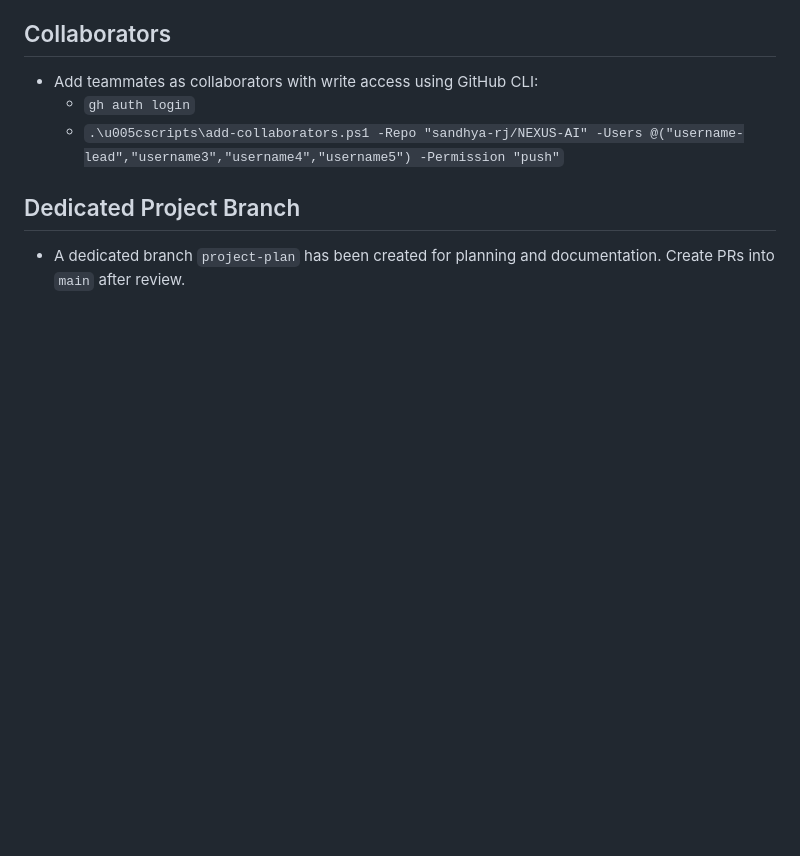
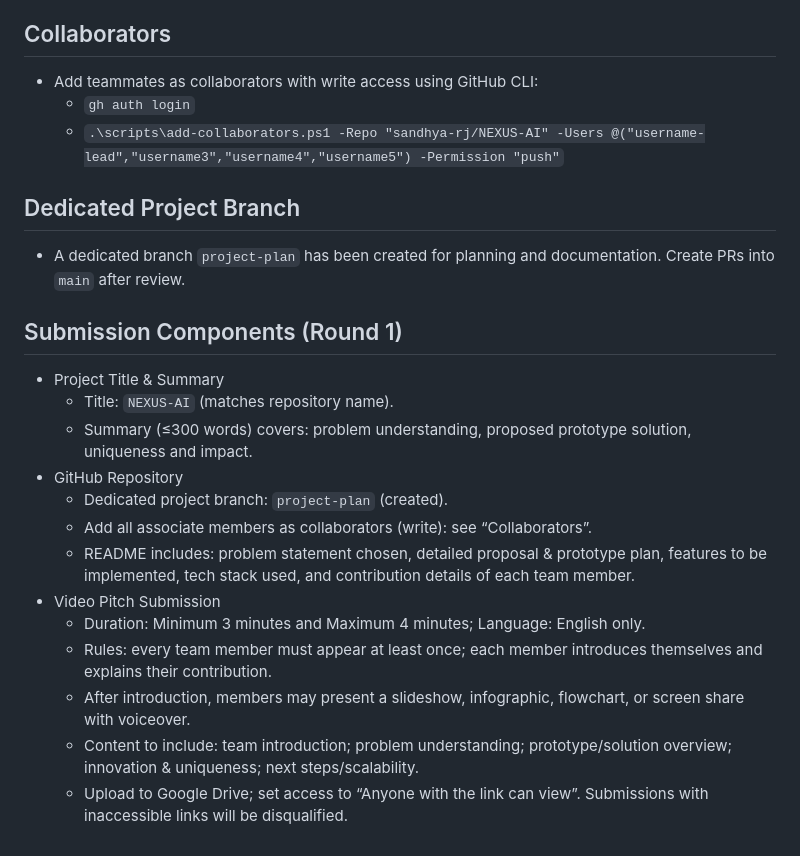
Before and after one commit to sandhya-rj/NEXUS-AI, a Markdown page: README.md, the part around the change. GitHub-like rendering; blank space fills up the shorter version.

Commit message:
docs: add Round 1 submission checklist and fix collaborator script path

```diff
--- a/README.md
+++ b/README.md
@@ -179,8 +179,24 @@ Update GitHub handles and contributions via PRs on the `project-plan` branch.
 
 - Add teammates as collaborators with write access using GitHub CLI:
   - `gh auth login`
-  - `.\u005cscripts\add-collaborators.ps1 -Repo "sandhya-rj/NEXUS-AI" -Users @("username-lead","username3","username4","username5") -Permission "push"`
+  - `.\scripts\add-collaborators.ps1 -Repo "sandhya-rj/NEXUS-AI" -Users @("username-lead","username3","username4","username5") -Permission "push"`
 
 ## Dedicated Project Branch
 
 - A dedicated branch `project-plan` has been created for planning and documentation. Create PRs into `main` after review.
+
+## Submission Components (Round 1)
+
+- Project Title & Summary
+  - Title: `NEXUS-AI` (matches repository name).
+  - Summary (≤300 words) covers: problem understanding, proposed prototype solution, uniqueness and impact.
+- GitHub Repository
+  - Dedicated project branch: `project-plan` (created).
+  - Add all associate members as collaborators (write): see “Collaborators”.
+  - README includes: problem statement chosen, detailed proposal & prototype plan, features to be implemented, tech stack used, and contribution details of each team member.
+- Video Pitch Submission
+  - Duration: Minimum 3 minutes and Maximum 4 minutes; Language: English only.
+  - Rules: every team member must appear at least once; each member introduces themselves and explains their contribution.
+  - After introduction, members may present a slideshow, infographic, flowchart, or screen share with voiceover.
+  - Content to include: team introduction; problem understanding; prototype/solution overview; innovation & uniqueness; next steps/scalability.
+  - Upload to Google Drive; set access to “Anyone with the link can view”. Submissions with inaccessible links will be disqualified.
```
